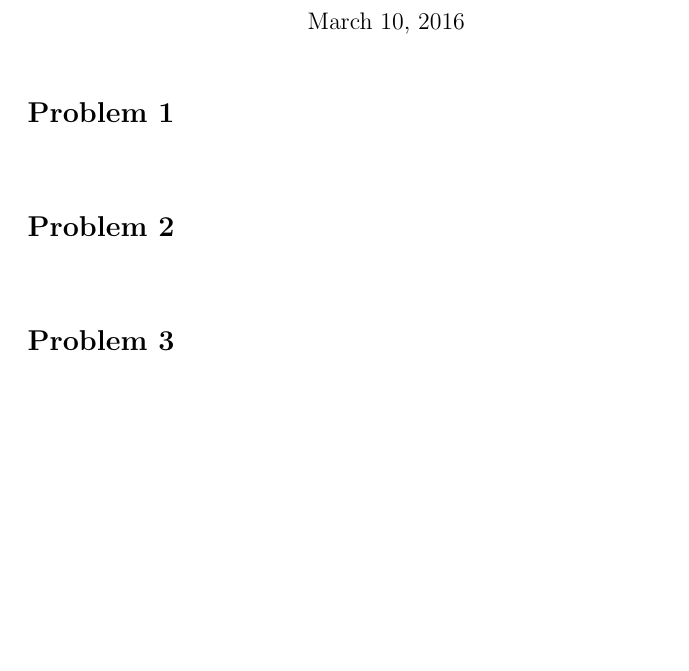
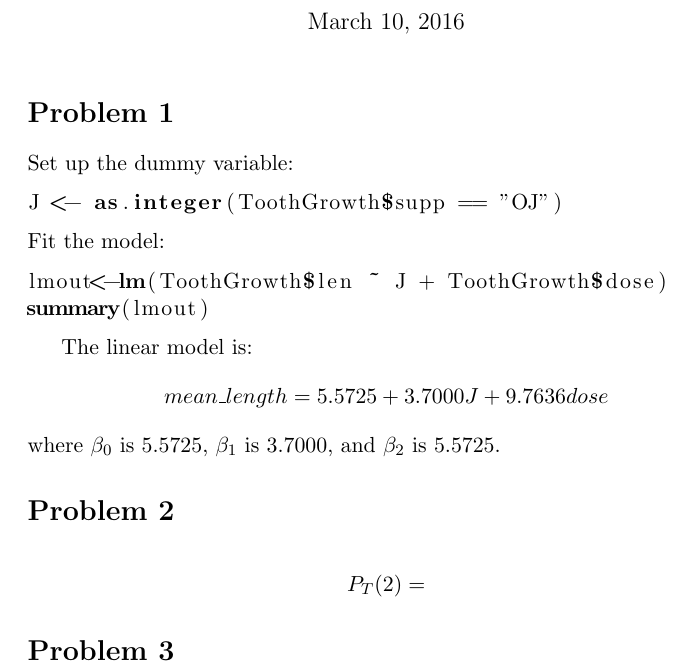
Before and after one commit to KirinSin/ECS132, a LaTeX document (final/132quiz9.tex): part of the page, cut so that both start at the same text, the shorter picture padded with empty space. Compiled offline with pdfLaTeX.

Commit message:
finished problem 1

```diff
--- a/final/132quiz9.tex
+++ b/final/132quiz9.tex
@@ -49,13 +49,27 @@ Reasoning:
 \end{comment}
 
 \section*{Problem 1}
+Set up the dummy variable:
 \begin{lstlisting}[language=R]
+J <- as.integer(ToothGrowth$supp == "OJ")
+\end{lstlisting}
+Fit the model:
+\begin{lstlisting}[language=R]
+lmout<-lm(ToothGrowth$len ~ J + ToothGrowth$dose)
+summary(lmout)
+\end{lstlisting}
 
-\end{lstlisting}
+The linear model is:
+\begin{align*}
+    mean\_length = 5.5725 + 3.7000 J + 9.7636 dose
+\end{align*}
+where $\beta_0$ is 5.5725, $\beta_1$ is 3.7000, and $\beta_2$ is 5.5725.
+
 \section*{Problem 2}
-\begin{lstlisting}[language=R]
+\begin{align*}
+    P_T(2) =
+\end{align*}
 
-\end{lstlisting}
 \section*{Problem 3}
 \begin{lstlisting}[language=R]
 
```
